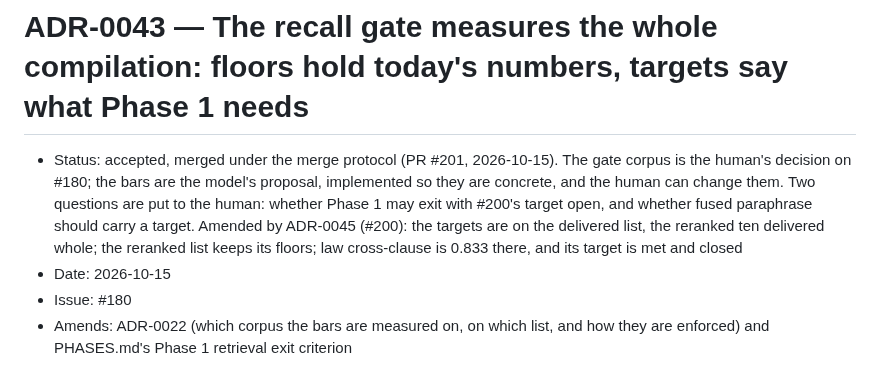
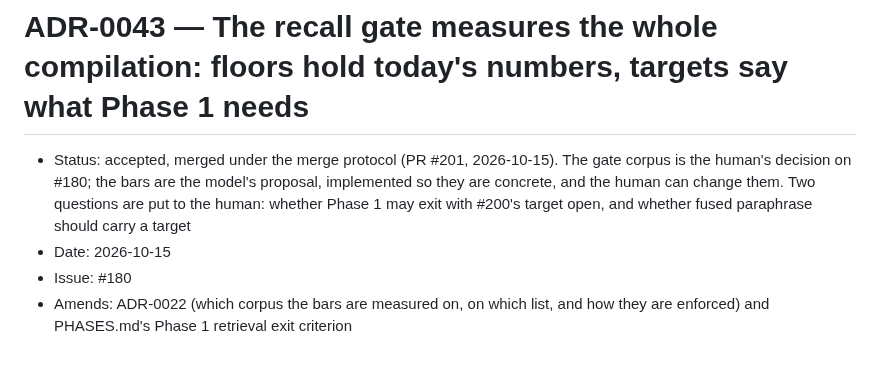
Before and after one commit to lucasfrasca-AI/compliance-rag, a Markdown page: docs/adr/0043-the-recall-gate-measures-the-whole-compilation-floors-hold-targets-lead.md, the part around the change. GitHub-like rendering.

Commit message:
#200: undo the amendment that moved ADR-0043's targets to the delivered list
Co-Authored-By: Claude Opus 5.5 <noreply@anthropic.com>

```diff
--- a/docs/adr/0043-the-recall-gate-measures-the-whole-compilation-floors-hold-targets-lead.md
+++ b/docs/adr/0043-the-recall-gate-measures-the-whole-compilation-floors-hold-targets-lead.md
@@ -4,10 +4,7 @@
   gate corpus is the human's decision on #180; the bars are the model's
   proposal, implemented so they are concrete, and the human can change them.
   Two questions are put to the human: whether Phase 1 may exit with #200's
-  target open, and whether fused paraphrase should carry a target. Amended by
-  ADR-0045 (#200): the targets are on the delivered list, the reranked ten
-  delivered whole; the reranked list keeps its floors; law cross-clause is
-  0.833 there, and its target is met and closed
+  target open, and whether fused paraphrase should carry a target
 - Date: 2026-10-15
 - Issue: #180
 - Amends: ADR-0022 (which corpus the bars are measured on, on which list, and
```
Also changed, not shown: docs/adr/0022-rerank-the-top-20-fused-candidates-not-50.md (+2 -2 lines).
